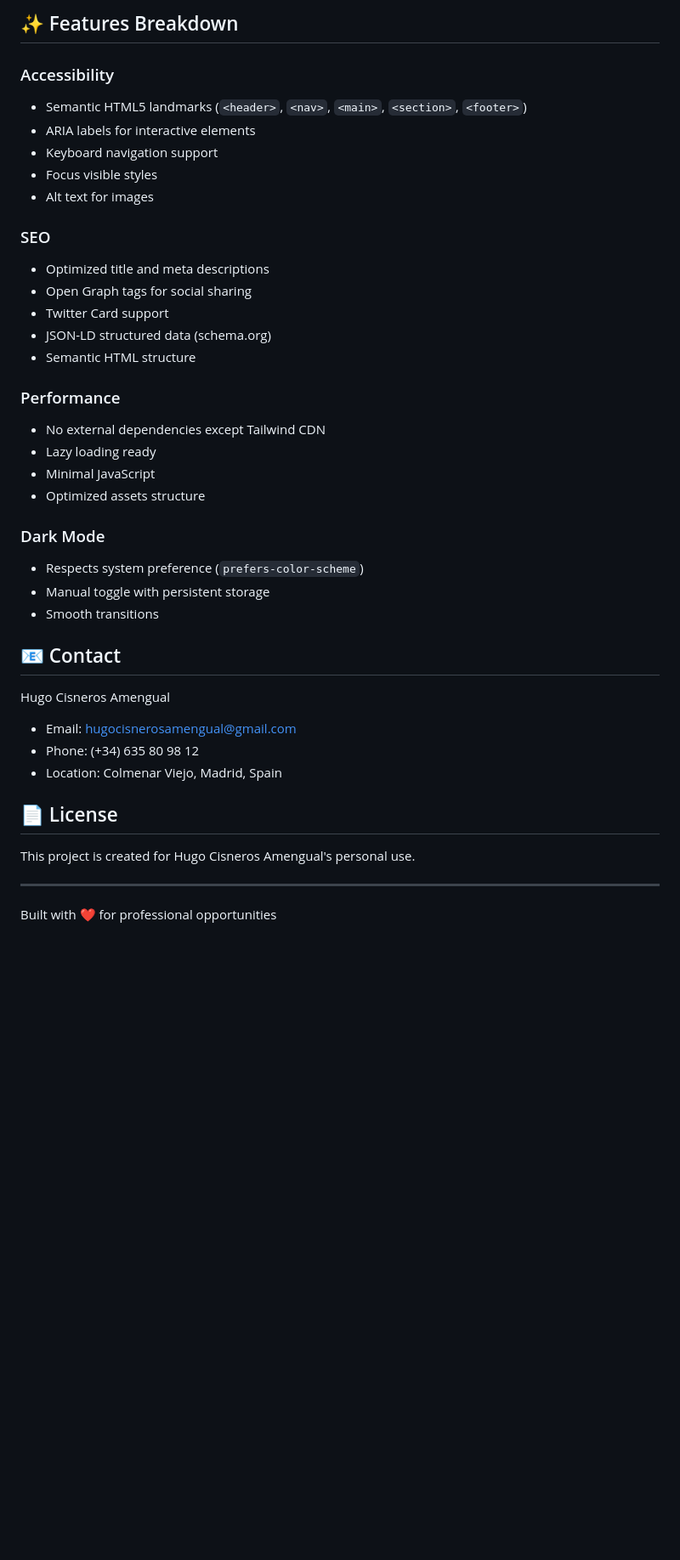
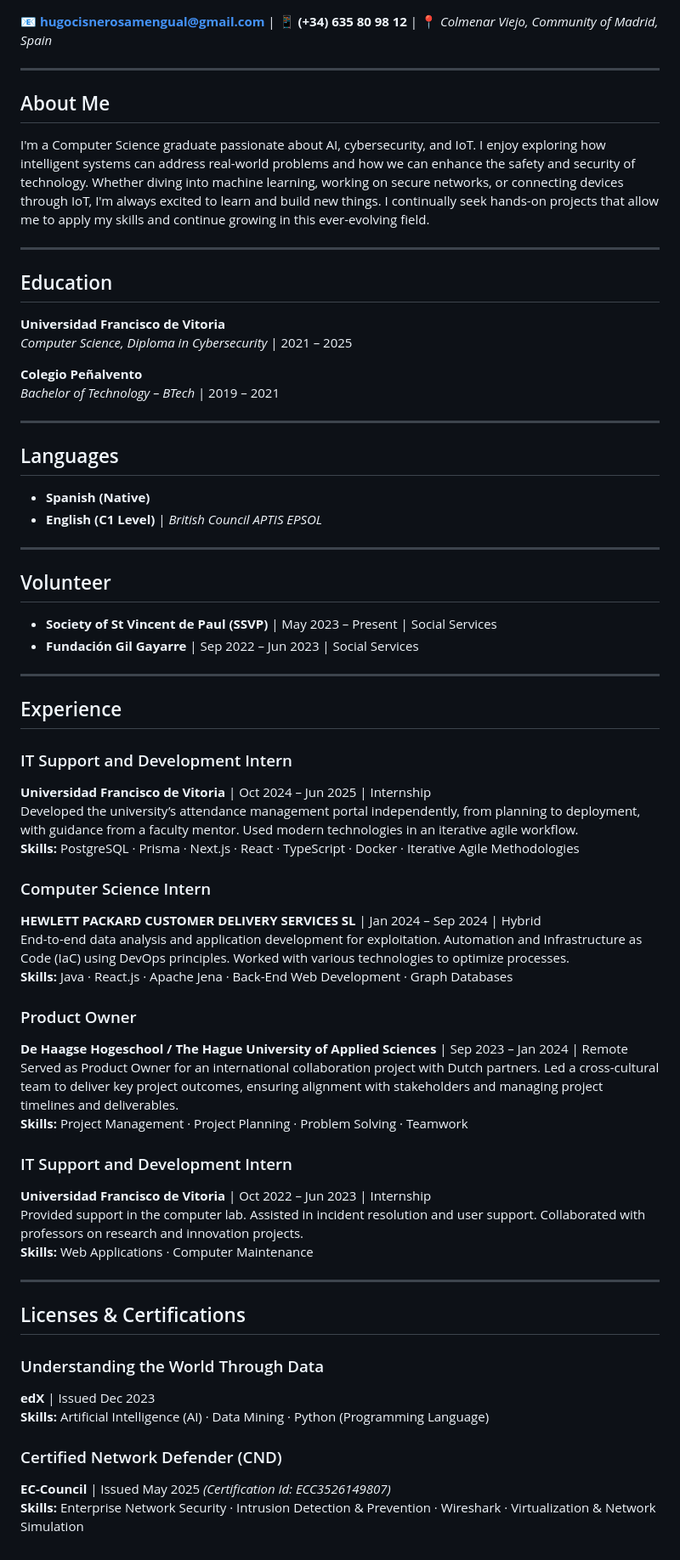
Before and after one commit to fraxito/CV_HUGO, a Markdown page: README.md, the part around the change printed below. Shown: that part at 85% size. Rendered like a GitHub page; blank space fills up the shorter version.

Commit message:
añadido README.md

```diff
--- a/README.md
+++ b/README.md
@@ -139,41 +4,63 @@ Replace `assets/profile.jpg` with your own photo. Recommended size: 400x400px or
-## ✨ Features Breakdown
-
-### Accessibility
-- Semantic HTML5 landmarks (`<header>`, `<nav>`, `<main>`, `<section>`, `<footer>`)
-- ARIA labels for interactive elements
-- Keyboard navigation support
-- Focus visible styles
-- Alt text for images
-
-### SEO
-- Optimized title and meta descriptions
-- Open Graph tags for social sharing
-- Twitter Card support
-- JSON-LD structured data (schema.org)
-- Semantic HTML structure
-
-### Performance
-- No external dependencies except Tailwind CDN
-- Lazy loading ready
-- Minimal JavaScript
-- Optimized assets structure
-
-### Dark Mode
-- Respects system preference (`prefers-color-scheme`)
-- Manual toggle with persistent storage
-- Smooth transitions
-
-## 📧 Contact
-
-Hugo Cisneros Amengual
-- Email: hugocisnerosamengual@gmail.com
-- Phone: (+34) 635 80 98 12
-- Location: Colmenar Viejo, Madrid, Spain
-
-## 📄 License
-
-This project is created for Hugo Cisneros Amengual's personal use.
+📧 **hugocisnerosamengual@gmail.com** | 📱 **(+34) 635 80 98 12** | 📍 *Colmenar Viejo, Community of Madrid, Spain*
 
 ---
 
-Built with ❤️ for professional opportunities
+## About Me
+I'm a Computer Science graduate passionate about AI, cybersecurity, and IoT. I enjoy exploring how intelligent systems can address real-world problems and how we can enhance the safety and security of technology. Whether diving into machine learning, working on secure networks, or connecting devices through IoT, I'm always excited to learn and build new things. I continually seek hands-on projects that allow me to apply my skills and continue growing in this ever-evolving field.
+
+---
+
+## Education
+**Universidad Francisco de Vitoria**
+*Computer Science, Diploma in Cybersecurity* | 2021 – 2025
+
+**Colegio Peñalvento**
+*Bachelor of Technology – BTech* | 2019 – 2021
+
+---
+
+## Languages
+- **Spanish (Native)**
+- **English (C1 Level)** | *British Council APTIS EPSOL*
+
+---
+
+## Volunteer
+- **Society of St Vincent de Paul (SSVP)** | May 2023 – Present | Social Services
+- **Fundación Gil Gayarre** | Sep 2022 – Jun 2023 | Social Services
+
+---
+
+## Experience
+
+### IT Support and Development Intern
+**Universidad Francisco de Vitoria** | Oct 2024 – Jun 2025 | Internship
+Developed the university’s attendance management portal independently, from planning to deployment, with guidance from a faculty mentor. Used modern technologies in an iterative agile workflow.
+**Skills:** PostgreSQL · Prisma · Next.js · React · TypeScript · Docker · Iterative Agile Methodologies
+
+### Computer Science Intern
+**HEWLETT PACKARD CUSTOMER DELIVERY SERVICES SL** | Jan 2024 – Sep 2024 | Hybrid
+End-to-end data analysis and application development for exploitation. Automation and Infrastructure as Code (IaC) using DevOps principles. Worked with various technologies to optimize processes.
+**Skills:** Java · React.js · Apache Jena · Back-End Web Development · Graph Databases
+
+### Product Owner
+**De Haagse Hogeschool / The Hague University of Applied Sciences** | Sep 2023 – Jan 2024 | Remote
+Served as Product Owner for an international collaboration project with Dutch partners. Led a cross-cultural team to deliver key project outcomes, ensuring alignment with stakeholders and managing project timelines and deliverables.
+**Skills:** Project Management · Project Planning · Problem Solving · Teamwork
+
+### IT Support and Development Intern
+**Universidad Francisco de Vitoria** | Oct 2022 – Jun 2023 | Internship
+Provided support in the computer lab. Assisted in incident resolution and user support. Collaborated with professors on research and innovation projects.
+**Skills:** Web Applications · Computer Maintenance
+
+---
+
+## Licenses & Certifications
+
+### Understanding the World Through Data
+**edX** | Issued Dec 2023
+**Skills:** Artificial Intelligence (AI) · Data Mining · Python (Programming Language)
+
+### Certified Network Defender (CND)
+**EC-Council** | Issued May 2025 *(Certification Id: ECC3526149807)*
+**Skills:** Enterprise Network Security · Intrusion Detection & Prevention · Wireshark · Virtualization & Network Simulation
```
Also changed, not shown: other parts of README.md (+2 -137 lines), Hugo_Cisneros_CV.md (deleted, +0 -66 lines), RESUMEN_PROYECTO.md (deleted, +0 -182 lines).
